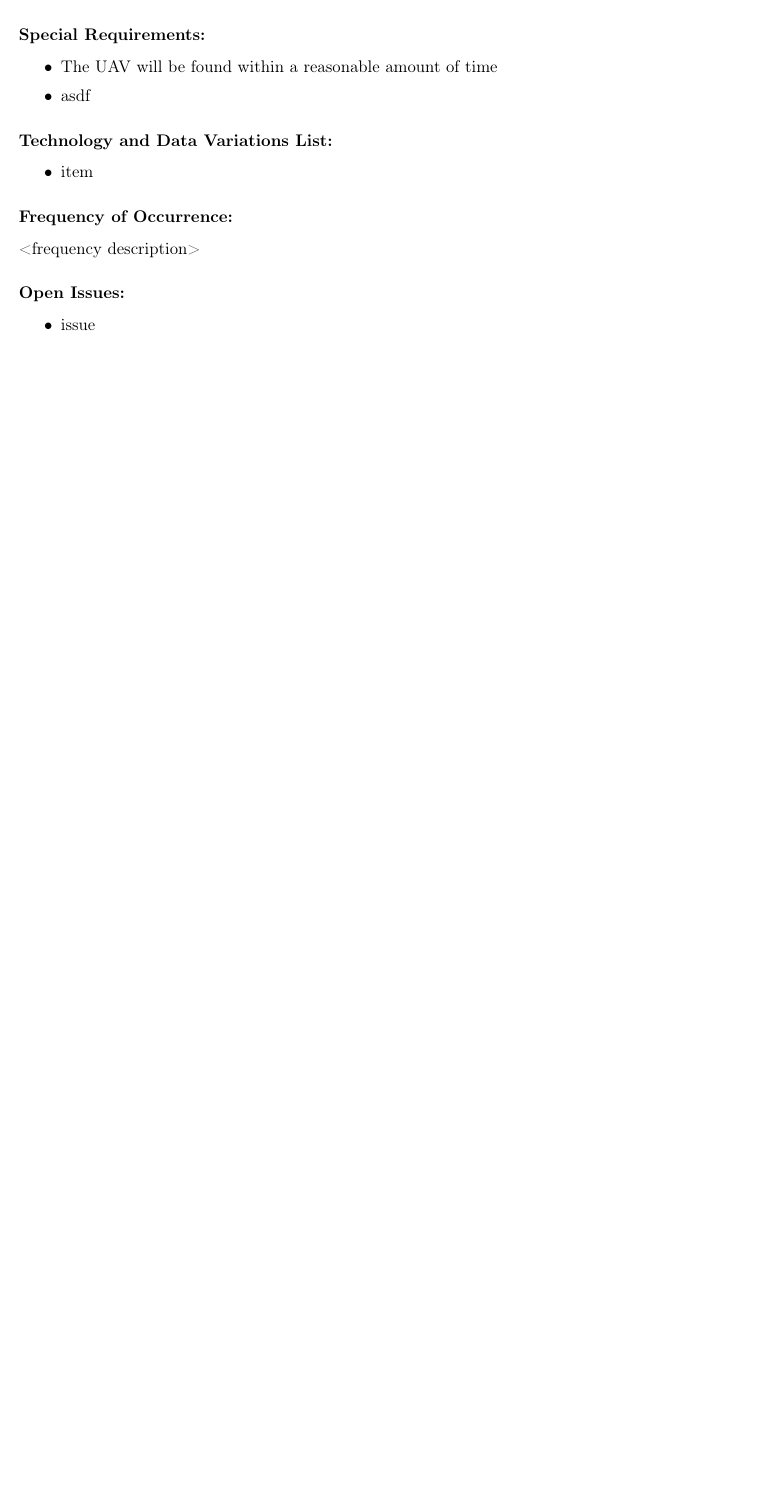
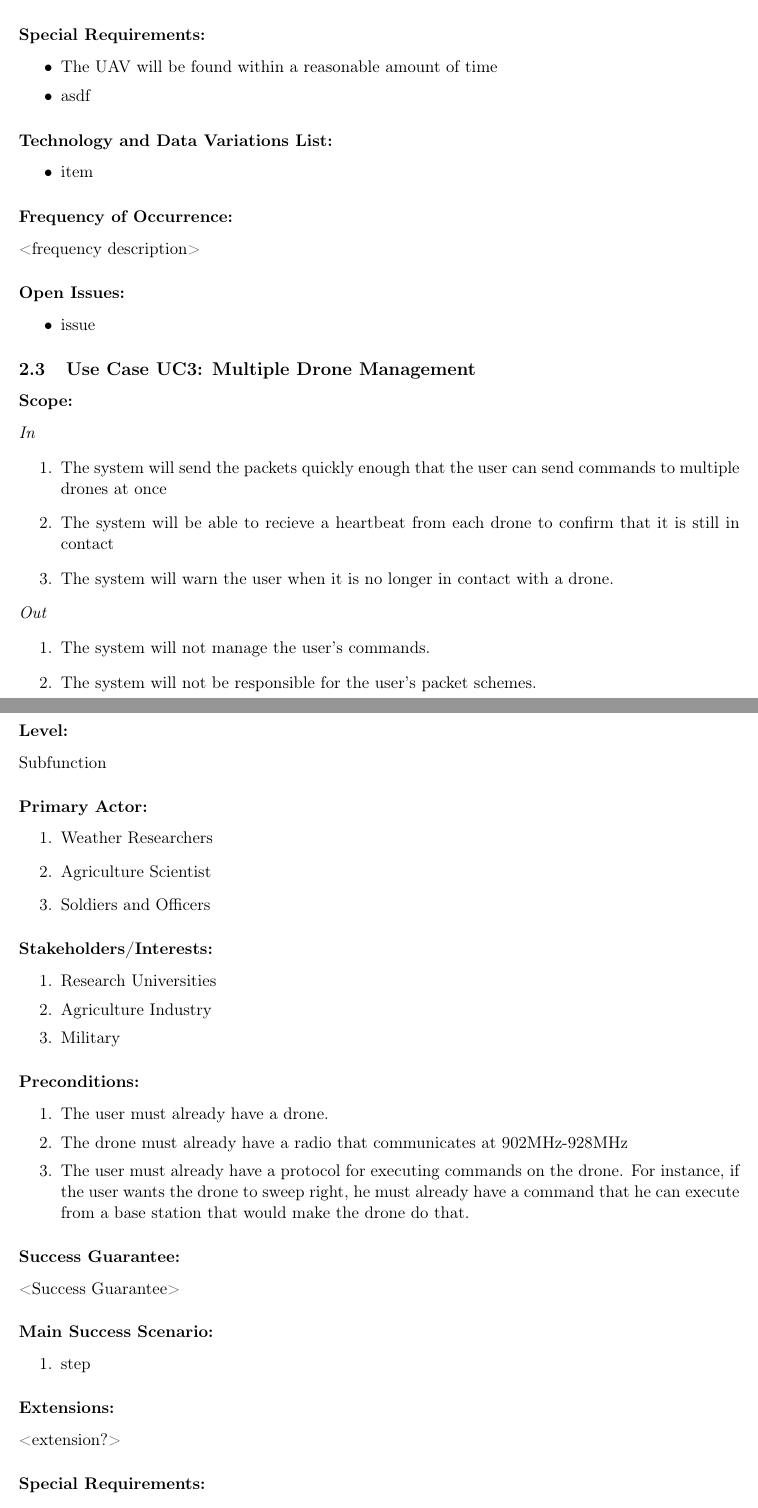
Before and after one commit to AndrewKee/Capstone, a LaTeX document (ProjectRequirements/UseCases.tex): part of page 5 of 5 before the commit and two parts of pages 5 and 6 of 7 after it, the two joined at a grey line, cut so that both start at the same text, the shorter picture padded with empty space. Compiled offline with pdfLaTeX.

Commit message:
Adds Multiple Drone Management Use Case

```diff
--- a/ProjectRequirements/UseCases.tex
+++ b/ProjectRequirements/UseCases.tex
@@ -174,3 +174,45 @@
 		\item issue
 	\end{itemize}
 
+	\subsection{Use Case UC3: Multiple Drone Management}
+	\subsubsection*{Scope:}
+	\textit{In}
+	\begin{enumerate}
+		\item The system will send the packets quickly enough that the user can send commands to multiple drones at once
+		\item The system will be able to recieve a heartbeat from each drone to confirm that it is still in contact
+		\item The system will warn the user when it is no longer in contact with a drone.
+	\end{enumerate}
+	\textit{Out}
+	\begin{enumerate}
+		\item The system will not manage the user's commands.
+		\item The system will not be responsible for the user's packet schemes.
+	\end{enumerate}
+	\subsubsection*{Level:}
+	Subfunction
+	\subsubsection*{Primary Actor:}
+	\begin{enumerate}
+		\item Weather Researchers
+		\item Agriculture Scientist
+		\item Soldiers and Officers
+	\end{enumerate}
+	\subsubsection*{Stakeholders/Interests:}
+	\begin{enumerate}\itemsep1pt
+		\item Research Universities
+		\item Agriculture Industry
+		\item Military
+	\end{enumerate}
+	\subsubsection*{Preconditions:}
+	\begin{enumerate}\itemsep1pt
+		\item The user must already have a drone.
+		\item The drone must already have a radio that communicates at 902MHz-928MHz
+		\item The user must already have a protocol for executing commands on the drone. For instance, if the user wants the drone to sweep right, he must already have a command that he can execute from a base station that would make the drone do that.
+	\end{enumerate}
+	\subsubsection*{Success Guarantee:}
+	<Success Guarantee>
+	\subsubsection*{Main Success Scenario:}
+	\begin{enumerate}\itemsep1pt
+		\item step
+	\end{enumerate}
+	\subsubsection*{Extensions:}
+	<extension?>
+	\subsubsection*{Special Requirements:}
@@ -177 +231,3 @@
+	\end{itemize}
+
 \end{document}
```
Also changed, not shown: ProjectRequirements/UseCases.tex (12 more changed lines).
